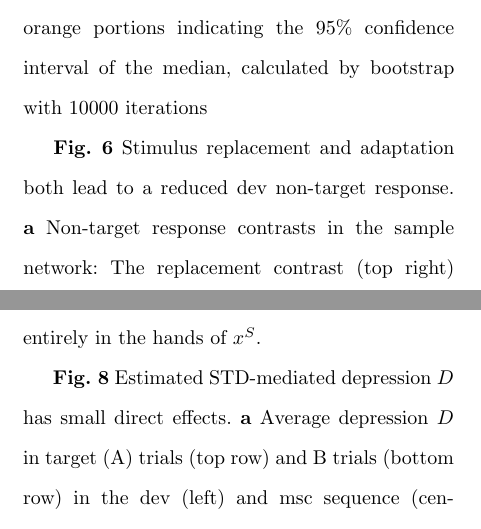
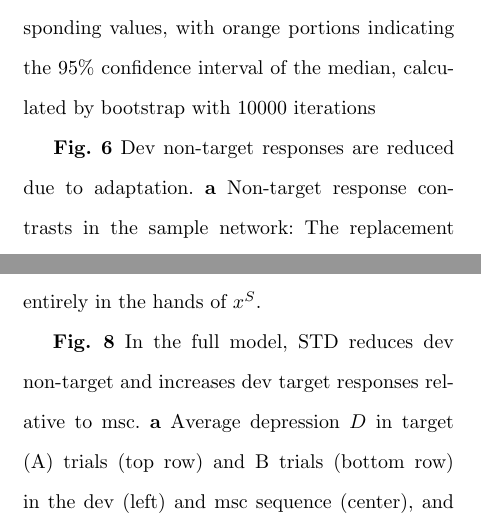
Before and after one commit to kernfel/plasticity-synergy-deviance-detection-history, a LaTeX paper (paper-1/manuscript.tex): two parts of the columns of pages 11 and 16 of 19 before the commit and two parts of the columns of pages 11 and 16 of 20 after it, joined at a grey line, cut so that both start at the same text. Compiled offline with pdfLaTeX.

Commit message:
Rev figure titles

```diff
--- a/paper-1/manuscript.tex
+++ b/paper-1/manuscript.tex
@@ -257,7 +257,7 @@ This finding held across networks and stimuli, as shown in Figure \ref{fig5}d, w
     \caption{}
     \label{fig6}
 \end{figure*}
-\textbf{Fig. 6} Stimulus replacement and adaptation both lead to a reduced dev non-target response.
+\textbf{Fig. 6} Dev non-target responses are reduced due to adaptation.
 \textbf{a} Non-target response contrasts in the sample network: The replacement contrast (top right) compares the response to B in msc (top left) to all non-target responses in msc (top center). The adaptation contrast (bottom right) compares the response to B in dev (bottom left) to the response to B in msc (bottom center). Both contrasts together add up to the non-target contrast (dev - msc) shown in Figure \ref{fig5}b. Note that the contrast column (right) shares a color scale to allow a direct comparison.
 \textbf{b} Network-wide mean replacement (left) and adaptation (right) contrasts across networks and stimuli, as well as the mean replacement contrast filtered for neurons near B, i.e., neurons within one excitatory synapse of the neurons under direct stimulation of B (center).
 \textbf{c} Mean $V_{TA}$ contrast (dev - msc) at the start of A trials, filtered for neurons near B. Each marker corresponds to one network; the sample network is highlighted in red. The histogram in the background shows the distribution of the data, with the orange portion indicating the 95\% confidence interval of the median, calculated by bootstrap with 10000 iterations
@@ -314,7 +314,7 @@ Notice that $D$ is measured in volts due to scaling with $k$, and is therefore r
     \caption{}
     \label{fig8}
 \end{figure*}
-\textbf{Fig. 8} Estimated STD-mediated depression $D$ has small direct effects.
+\textbf{Fig. 8} In the full model, STD reduces dev non-target and increases dev target responses relative to msc.
 \textbf{a} Average depression $D$ in target (A) trials (top row) and B trials (bottom row) in the dev (left) and msc sequence (center), and their contrast (right). The color scale is shared across columns (and between dev and msc) for direct comparability.
 \textbf{b} Statistics across networks and stimuli of the contrast (dev - msc) in $D$ in A trials (left) and B trials (right)
 \textbf{c} Relationship across neurons of the sample network between the contrast (dev - msc) in $D^S$ and the contrast in average number of spikes fired in $S$ trials, and associated linear regression. Left, target trials; right, B trials.
```
Also changed, not shown: paper-1/manuscript.tex (6 more changed lines).
